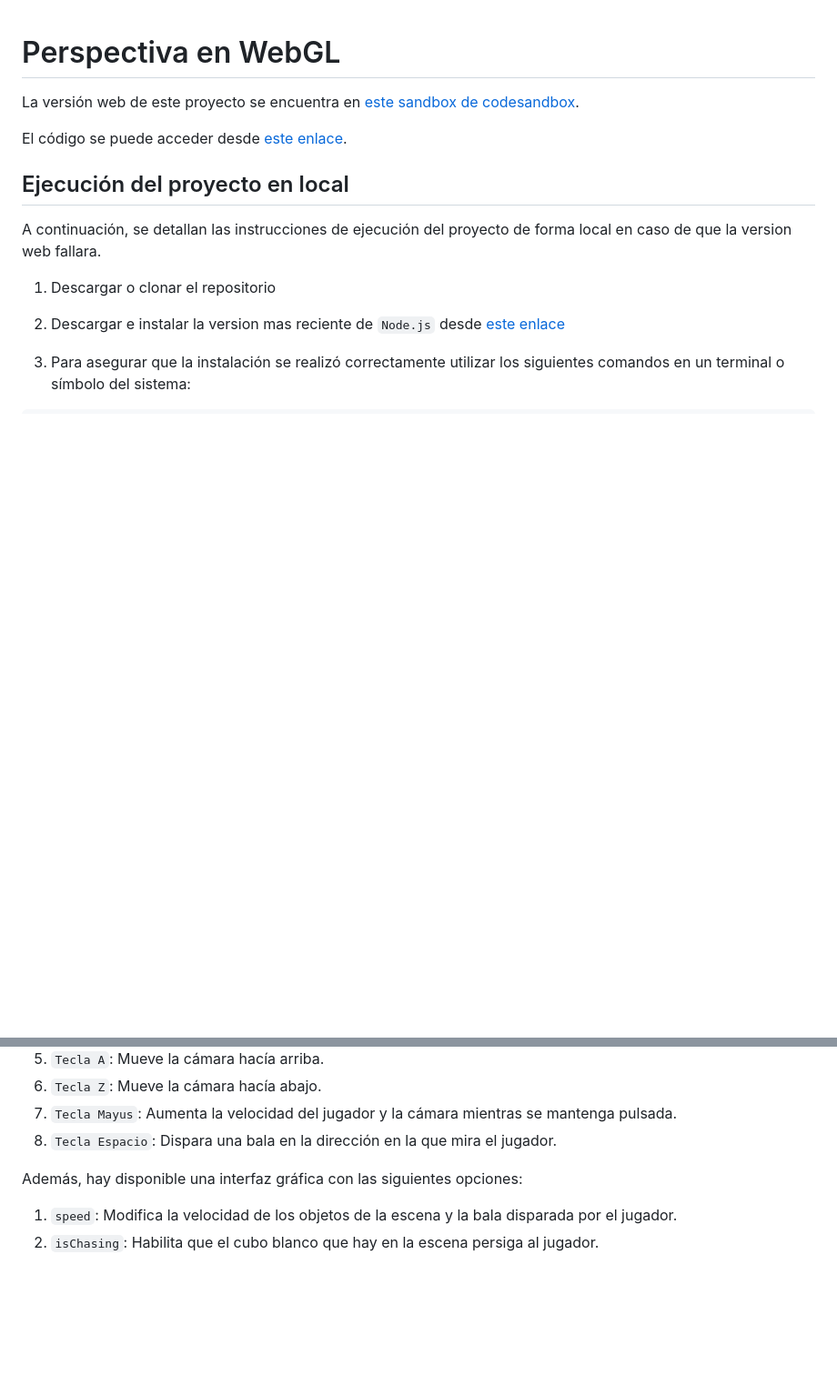
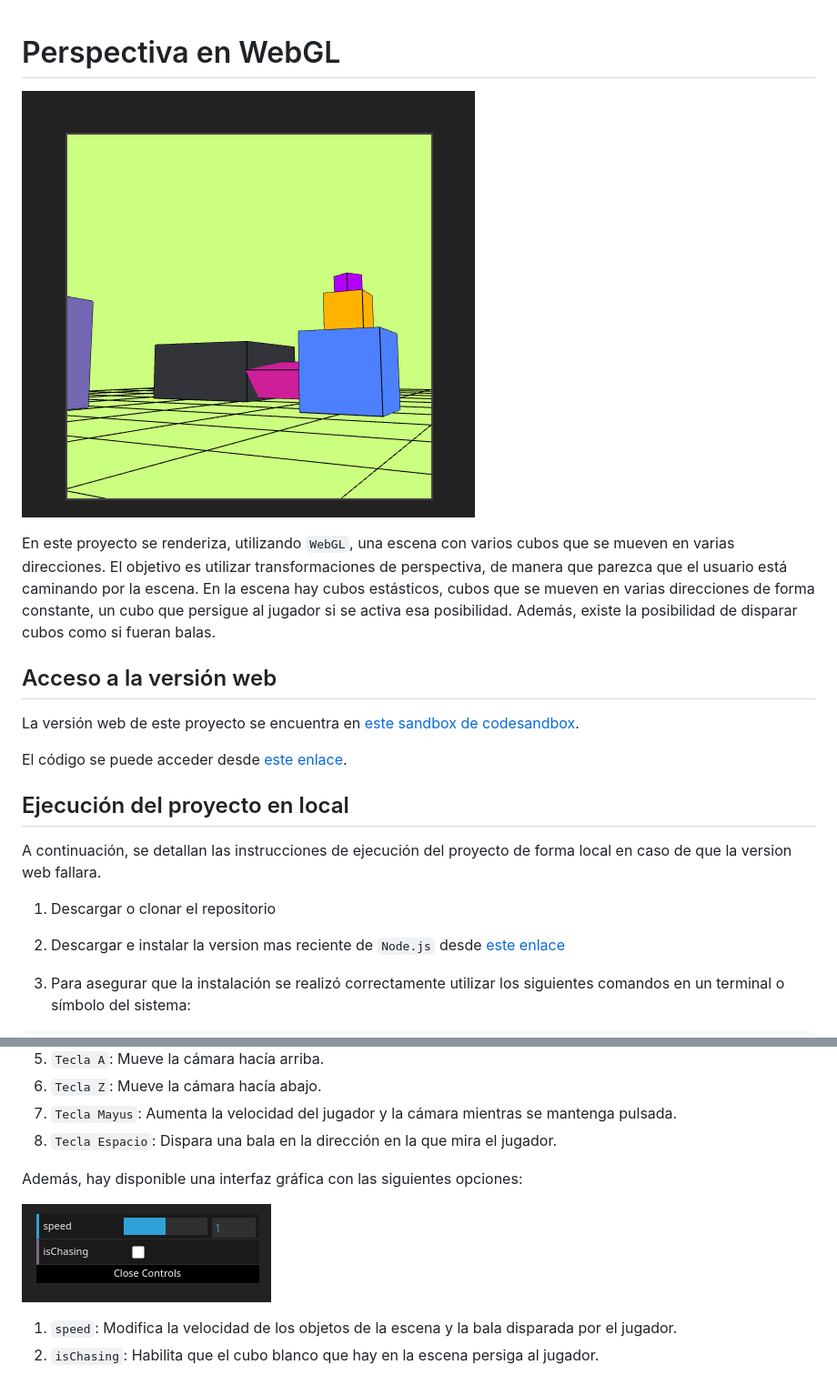
Before and after one commit to aagiribar/WebGL_P4, a Markdown page: README.md, 2 parts joined by grey strips. Shown: that part at 91% size. Rendered like a GitHub page; pictures changed too: assets/gui.png (added), assets/scene.png (added); blank space fills up the shorter version.

Commit message:
Añadida documentación en README.md para incluir imágenes de la escena y la interfaz de usuario; se han agregado los archivos de imagen correspondientes.

````diff
--- a/README.md
+++ b/README.md
@@ -1,4 +1,10 @@
 # Perspectiva en WebGL
+
+![Imagen de la escena](assets/scene.png)
+
+En este proyecto se renderiza, utilizando ```WebGL```, una escena con varios cubos que se mueven en varias direcciones. El objetivo es utilizar transformaciones de perspectiva, de manera que parezca que el usuario está caminando por la escena. En la escena hay cubos estásticos, cubos que se mueven en varias direcciones de forma constante, un cubo que persigue al jugador si se activa esa posibilidad. Además, existe la posibilidad de disparar cubos como si fueran balas.
+
+## Acceso a la versión web
 
 La versión web de este proyecto se encuentra en [este sandbox de codesandbox](https://n76qrr.csb.app/).
 
@@ -58,5 +64,7 @@ La simulación se controla con las siguientes teclas:
 
 Además, hay disponible una interfaz gráfica con las siguientes opciones:
 
+![Imagen de la interfaz de usuario](assets/gui.png)
+
 1. ```speed```: Modifica la velocidad de los objetos de la escena y la bala disparada por el jugador.
 2. ```isChasing```: Habilita que el cubo blanco que hay en la escena persiga al jugador.
````
